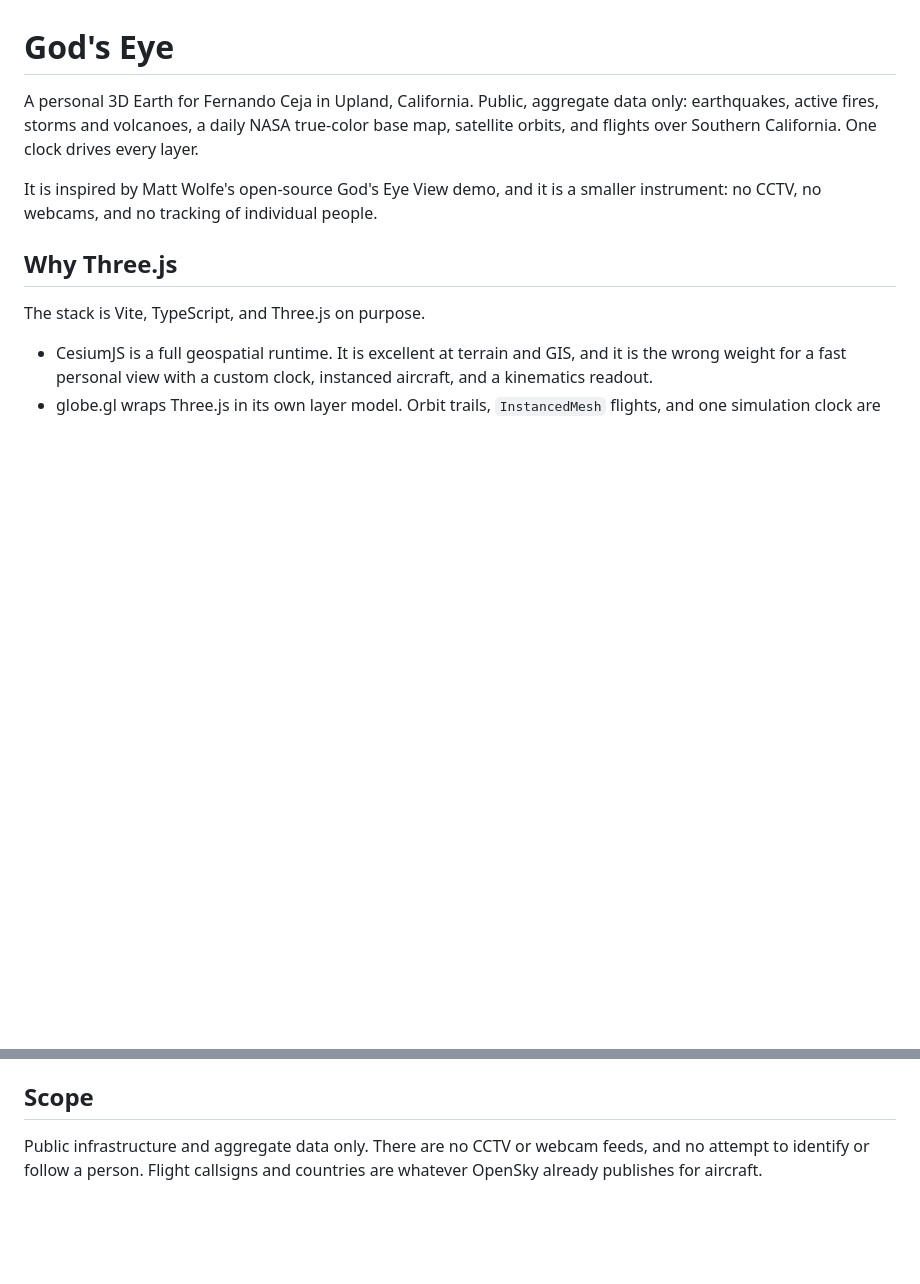
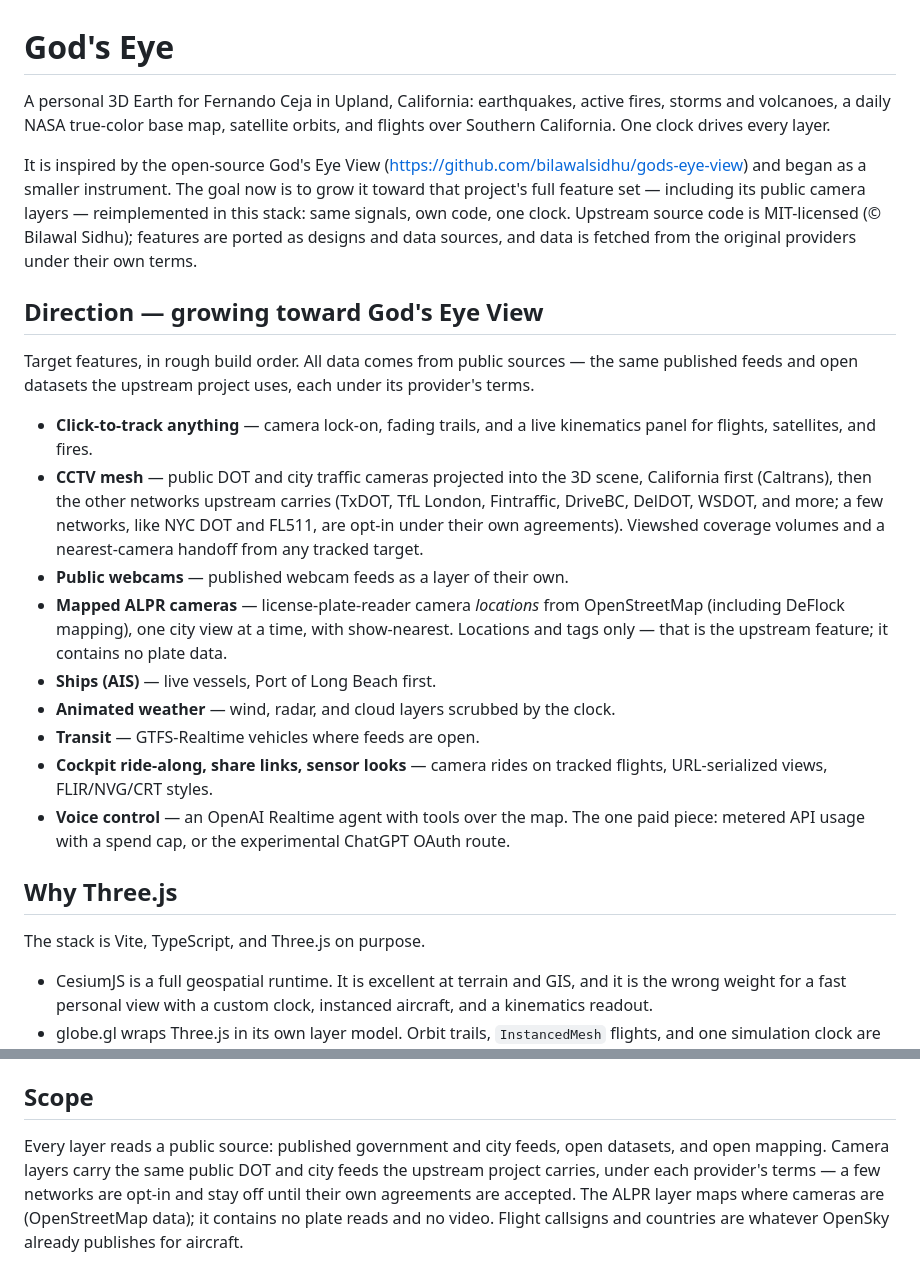
Before and after one commit to fernandoceja/gods-eye, a Markdown page: README.md, 2 parts joined by grey strips. Rendered like a GitHub page; blank space fills up the shorter version.

Commit message:
README: new direction — grow toward God's Eye View feature parity, incl. public camera layers

```diff
--- a/README.md
+++ b/README.md
@@ -1,8 +1,22 @@
 # God's Eye
 
-A personal 3D Earth for Fernando Ceja in Upland, California. Public, aggregate data only: earthquakes, active fires, storms and volcanoes, a daily NASA true-color base map, satellite orbits, and flights over Southern California. One clock drives every layer.
+A personal 3D Earth for Fernando Ceja in Upland, California: earthquakes, active fires, storms and volcanoes, a daily NASA true-color base map, satellite orbits, and flights over Southern California. One clock drives every layer.
 
-It is inspired by Matt Wolfe's open-source God's Eye View demo, and it is a smaller instrument: no CCTV, no webcams, and no tracking of individual people.
+It is inspired by the open-source God's Eye View (https://github.com/bilawalsidhu/gods-eye-view) and began as a smaller instrument. The goal now is to grow it toward that project's full feature set — including its public camera layers — reimplemented in this stack: same signals, own code, one clock. Upstream source code is MIT-licensed (© Bilawal Sidhu); features are ported as designs and data sources, and data is fetched from the original providers under their own terms.
+
+## Direction — growing toward God's Eye View
+
+Target features, in rough build order. All data comes from public sources — the same published feeds and open datasets the upstream project uses, each under its provider's terms.
+
+- **Click-to-track anything** — camera lock-on, fading trails, and a live kinematics panel for flights, satellites, and fires.
+- **CCTV mesh** — public DOT and city traffic cameras projected into the 3D scene, California first (Caltrans), then the other networks upstream carries (TxDOT, TfL London, Fintraffic, DriveBC, DelDOT, WSDOT, and more; a few networks, like NYC DOT and FL511, are opt-in under their own agreements). Viewshed coverage volumes and a nearest-camera handoff from any tracked target.
+- **Public webcams** — published webcam feeds as a layer of their own.
+- **Mapped ALPR cameras** — license-plate-reader camera *locations* from OpenStreetMap (including DeFlock mapping), one city view at a time, with show-nearest. Locations and tags only — that is the upstream feature; it contains no plate data.
+- **Ships (AIS)** — live vessels, Port of Long Beach first.
+- **Animated weather** — wind, radar, and cloud layers scrubbed by the clock.
+- **Transit** — GTFS-Realtime vehicles where feeds are open.
+- **Cockpit ride-along, share links, sensor looks** — camera rides on tracked flights, URL-serialized views, FLIR/NVG/CRT styles.
+- **Voice control** — an OpenAI Realtime agent with tools over the map. The one paid piece: metered API usage with a spend cap, or the experimental ChatGPT OAuth route.
 
 ## Why Three.js
 
@@ -90,4 +104,4 @@ CelesTrak is requested directly. If that fails (CORS or a network block), the ap
 
 ## Scope
 
-Public infrastructure and aggregate data only. There are no CCTV or webcam feeds, and no attempt to identify or follow a person. Flight callsigns and countries are whatever OpenSky already publishes for aircraft.
+Every layer reads a public source: published government and city feeds, open datasets, and open mapping. Camera layers carry the same public DOT and city feeds the upstream project carries, under each provider's terms — a few networks are opt-in and stay off until their own agreements are accepted. The ALPR layer maps where cameras are (OpenStreetMap data); it contains no plate reads and no video. Flight callsigns and countries are whatever OpenSky already publishes for aircraft.
```
